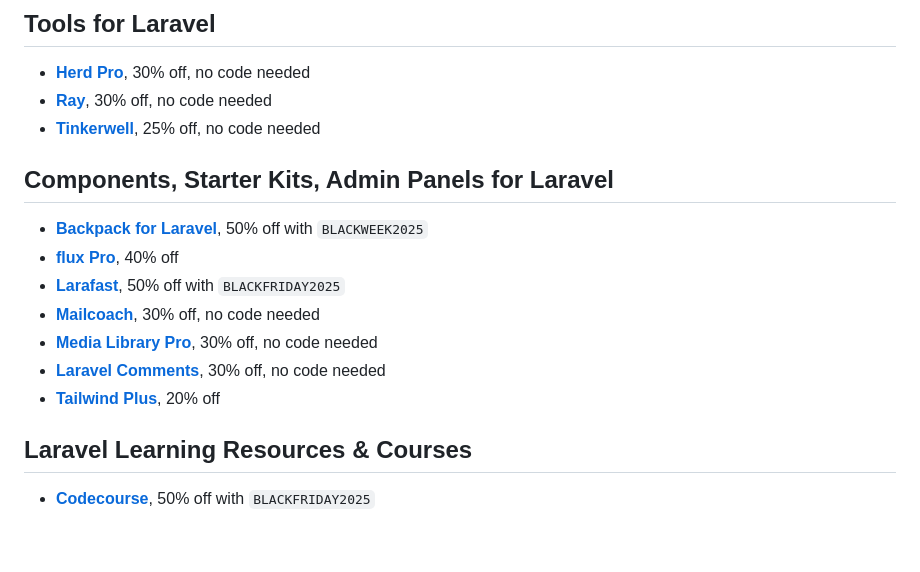
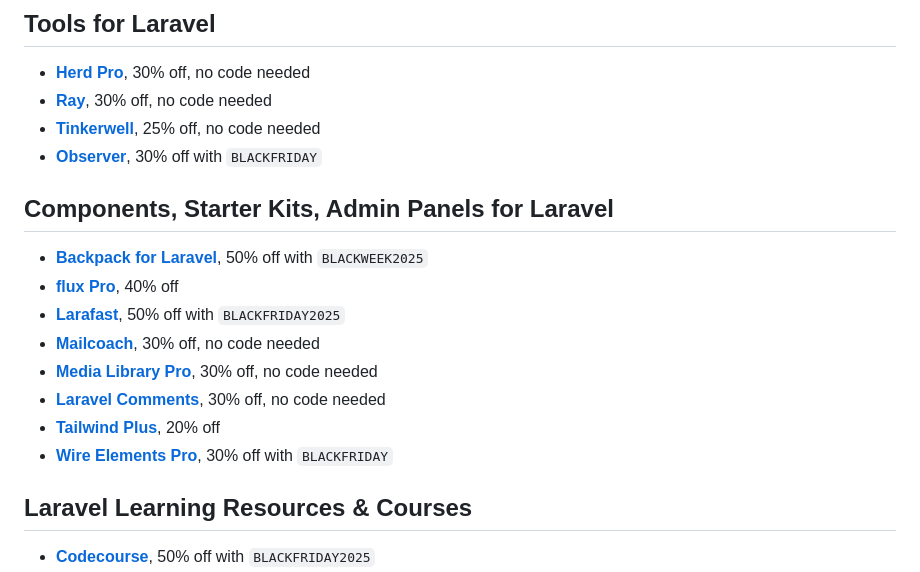
Before and after one commit to pxlrbt/denniskoch.dev, a Markdown page: articles/2025-11-18-laravel-black-friday-deals-2025.md, the part around the change. Drawn GitHub-style; blank space fills up the shorter version.

Commit message:
BF25 update

```diff
--- a/articles/2025-11-18-laravel-black-friday-deals-2025.md
+++ b/articles/2025-11-18-laravel-black-friday-deals-2025.md
@@ -31,6 +31,7 @@ Black Friday is just around the corner (28th November), and I'm working on a col
 - **[Herd Pro](https://herd.laravel.com/?ref=denniskoch.dev#plans)**, 30% off, no code needed
 - **[Ray](https://spatie.be/products/ray?ref=denniskoch.dev)**, 30% off, no code needed
 - **[Tinkerwell](https://tinkerwell.app/#pricing?ref=denniskoch.dev)**, 25% off, no code needed
+- **[Observer](https://observer.dev?ref=denniskoch.dev)**, 30% off with `BLACKFRIDAY`
 
 ## Components, Starter Kits, Admin Panels for Laravel
 
@@ -41,6 +42,7 @@ Black Friday is just around the corner (28th November), and I'm working on a col
 - **[Media Library Pro](https://spatie.be/products/media-library-pro?ref=denniskoch.dev)**, 30% off, no code needed
 - **[Laravel Comments](https://spatie.be/products/laravel-comments?ref=denniskoch.dev)**, 30% off, no code needed
 - **[Tailwind Plus](https://tailwindcss.com/plus/black-friday?ref=denniskoch.dev)**, 20% off
+- **[Wire Elements Pro](https://wire-elements.dev/pro?ref=denniskoch.dev)**, 30% off with `BLACKFRIDAY`
 
 ## Laravel Learning Resources & Courses
 
```
